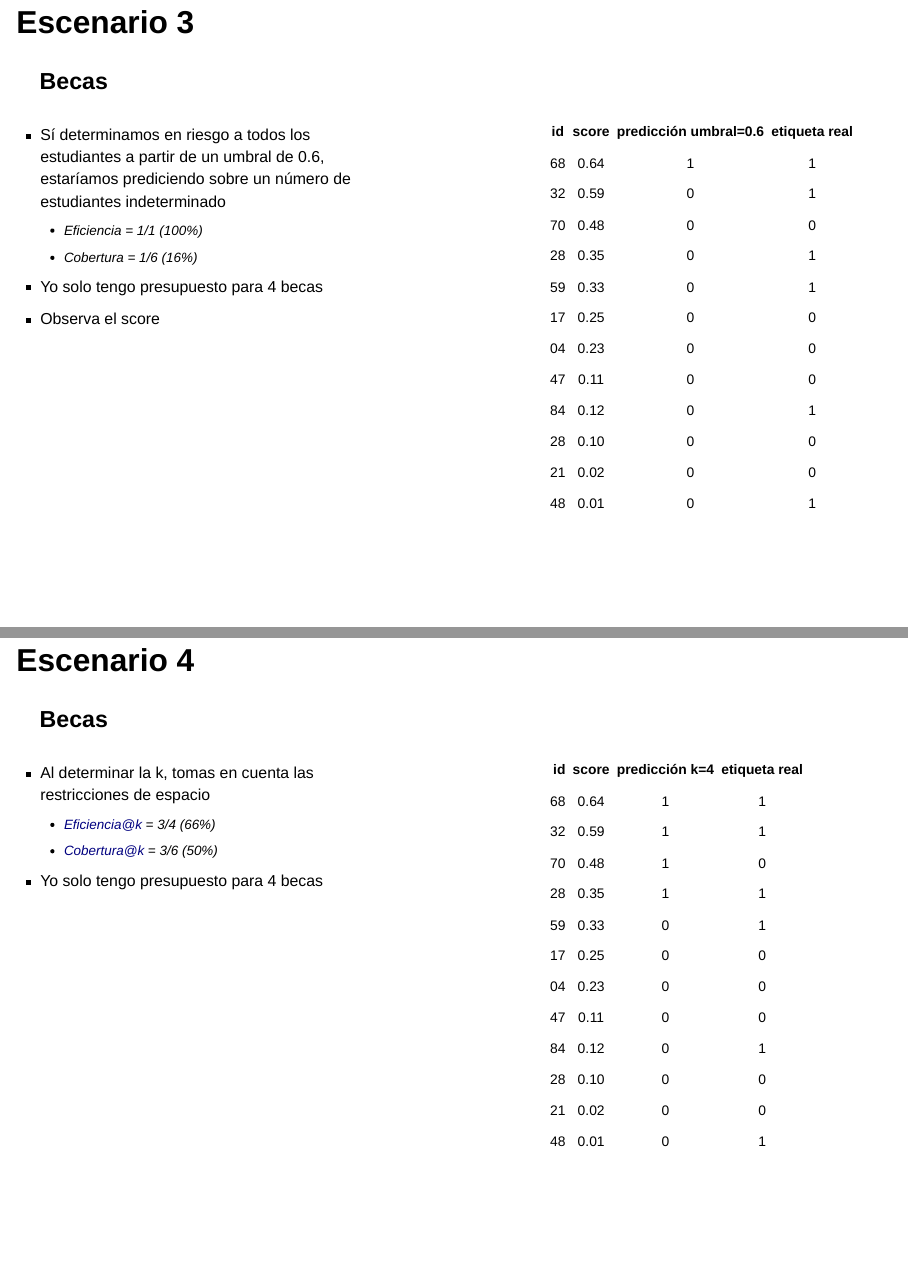
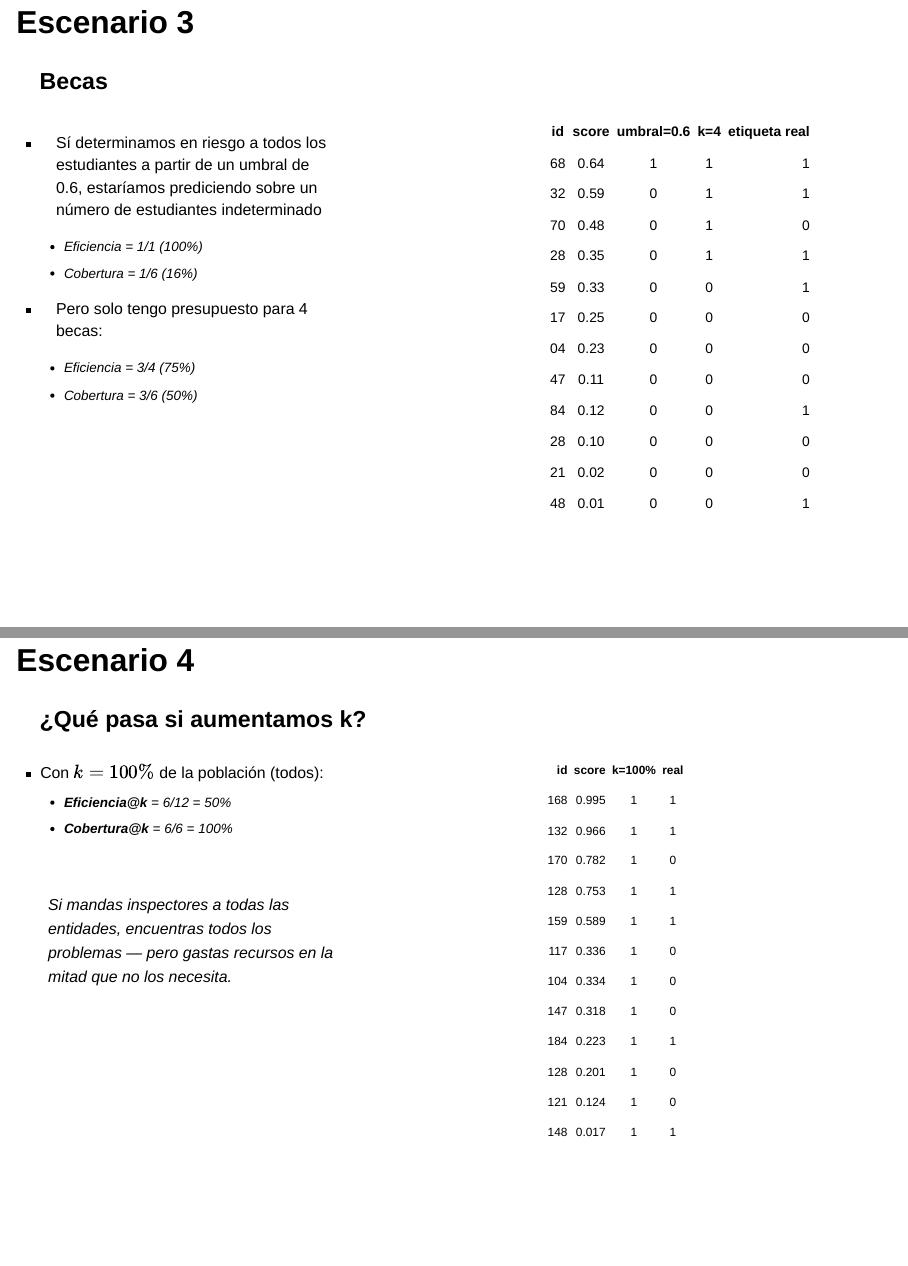
Before and after one commit to LDataLab/intro-ds-eco, a Quarto document (slides/c07_supervisado_metricas.qmd): pages 28 and 29 of 48 before the commit and pages 28 and 29 of 47 after it, joined at a grey line. Rendered offline with R 4.5, knitr and Pandoc in place of Quarto, with nearby package versions; drawn as Slidy slides in place of the format the file asks for.

Commit message:
clase hoy

```diff
--- a/slides/c07_supervisado_metricas.qmd
+++ b/slides/c07_supervisado_metricas.qmd
@@ -751,8 +753,11 @@ $$\text{cobertura@5} = \frac{TP \in k}{Positivos} = \frac{2}{4} = 0.50$$
     - Eficiencia = 1/1 (100%)
     - Cobertura = 1/6 (16%)
 
-- Yo solo tengo presupuesto para 4 becas
-- Observa el score
+- Pero solo tengo presupuesto para 4 becas:
+
+    - Eficiencia = 3/4 (75%)
+    - Cobertura = 3/6 (50%)
+
 
 :::
 
@@ -765,70 +770,28 @@ $$\text{cobertura@5} = \frac{TP \in k}{Positivos} = \frac{2}{4} = 0.50$$
 
 
 
-| id  |   score |   predicción umbral=0.6  | etiqueta real |
-|-----|:-----------:|:---------:|:---------:|
-| 68   |     0.64 |         1 |         1 |
-| 32   |     0.59 |         0 |         1 |
-| 70   |     0.48 |         0 |         0 |
-| 28   |     0.35 |         0 |         1 |
-| 59   |     0.33 |         0 |         1 |
-| 17   |     0.25 |         0 |         0 |
-| 04   |     0.23 |         0 |         0 |
-| 47   |     0.11 |         0 |         0 |
-| 84   |     0.12 |         0 |         1 |
-| 28   |     0.10 |         0 |         0 |
-| 21   |     0.02 |         0 |         0 |
-| 48   |     0.01 |         0 |         1 |
+| id  |   score | umbral=0.6 | k=4  | etiqueta real |
+|-----|:---------:|:---------:|:---------:|---------:|
+| 68   |     0.64 |         1 |          1 |        1 |
+| 32   |     0.59 |         0 |          1 |        1 |
+| 70   |     0.48 |         0 |          1 |        0 |
+| 28   |     0.35 |         0 |          1 |        1 |
+| 59   |     0.33 |         0 |          0 |        1 |
+| 17   |     0.25 |         0 |          0 |        0 |
+| 04   |     0.23 |         0 |          0 |        0 |
+| 47   |     0.11 |         0 |          0 |        0 |
+| 84   |     0.12 |         0 |          0 |        1 |
+| 28   |     0.10 |         0 |          0 |        0 |
+| 21   |     0.02 |         0 |          0 |        0 |
+| 48   |     0.01 |         0 |          0 |        1 |
 
 
 
 :::
 ::::
 
+
 ## Escenario 4
-
-### Becas
-
-:::: {.columns}
-::: {.column style="width:40%; font-size: 0.8em;"}
-
-
-- Al determinar la k, tomas en cuenta las restricciones de espacio
-    - Eficiencia@k = 3/4 (66%)
-    - Cobertura@k = 3/6 (50%)
-
-- Yo solo tengo presupuesto para 4 becas
-
-:::
-
-::: {.column width="10%"}
-<!-- empty column to create gap -->
-:::
-
-
-::: {.column style="width:40%; font-size: 0.7em;"}
-
-
-|   id |   score | predicción  k=4     | etiqueta real |
-|-----:|:-----------:|:---------:|:---------:|
-|68    |     0.64 |         1 |         1 |
-|32    |     0.59 |         1 |         1 |
-|70    |     0.48 |         1 |         0 |
-|28    |     0.35 |         1 |         1 |
-|59    |     0.33 |         0 |         1 |
-|17    |     0.25 |         0 |         0 |
-|04    |     0.23 |         0 |         0 |
-|47    |     0.11 |         0 |         0 |
-|84    |     0.12 |         0 |         1 |
-|28    |     0.10 |         0 |         0 |
-|21    |     0.02 |         0 |         0 |
-|48    |     0.01 |         0 |         1 |
-
-:::
-::::
-
-
-## Escenario 5
 
 
 ### ¿Qué pasa si aumentamos k?
@@ -851,3 +814,15 @@ $$\text{cobertura@5} = \frac{TP \in k}{Positivos} = \frac{2}{4} = 0.50$$
 
 |  id | score | k=100% | real |
 |----:|------:|:------:|:----:|
+| 168 | 0.995 | 1  | 1 |
+| 132 | 0.966 | 1  | 1 |
+| 170 | 0.782 | 1  | 0 |
+| 128 | 0.753 | 1  | 1 |
+| 159 | 0.589 | 1  | 1 |
+| 117 | 0.336 | 1  | 0 |
+| 104 | 0.334 | 1  | 0 |
+| 147 | 0.318 | 1  | 0 |
+| 184 | 0.223 | 1  | 1 |
+| 128 | 0.201 | 1  | 0 |
+| 121 | 0.124 | 1  | 0 |
+| 148 | 0.017 | 1  | 1 |
```
Also changed, not shown: slides/c07_supervisado_metricas.qmd (68 more changed lines).
